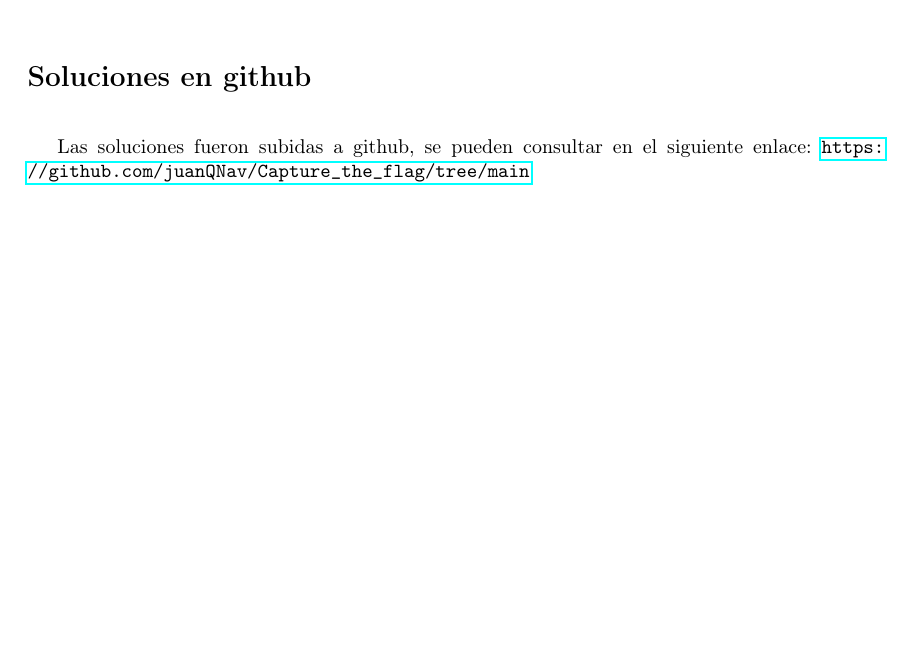
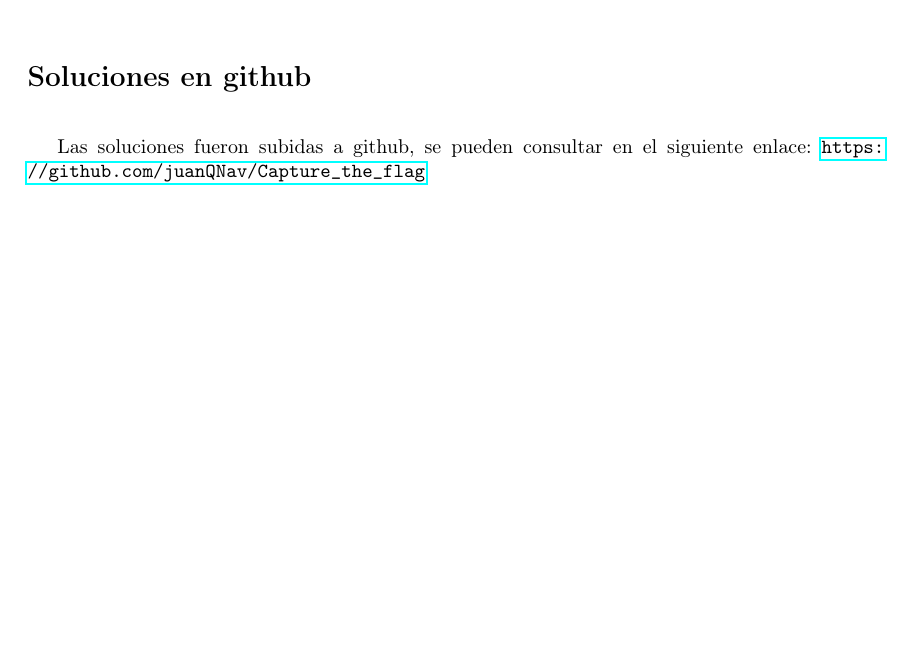
Before and after one commit to juanQNav/Capture_the_flag, a LaTeX paper (report/report.tex): part of page 7 of 7, cut so that both start at the same text. Compiled offline with pdfLaTeX.

Commit message:
report final

```diff
--- a/report/report.tex
+++ b/report/report.tex
@@ -126,6 +126,6 @@ Los bucles funcionan de una forma similar, se guarda la condición en una pila,
 \end{figure}
 
 \section*{Soluciones en github}
-Las soluciones fueron subidas a github, se pueden consultar en el siguiente enlace: \url{https://github.com/juanQNav/Capture_the_flag/tree/main}
+Las soluciones fueron subidas a github, se pueden consultar en el siguiente enlace: \url{https://github.com/juanQNav/Capture_the_flag}
 
 \end{document}
```
Also changed, not shown: report/report.pdf (added), report/report.tex (2 more changed lines).
